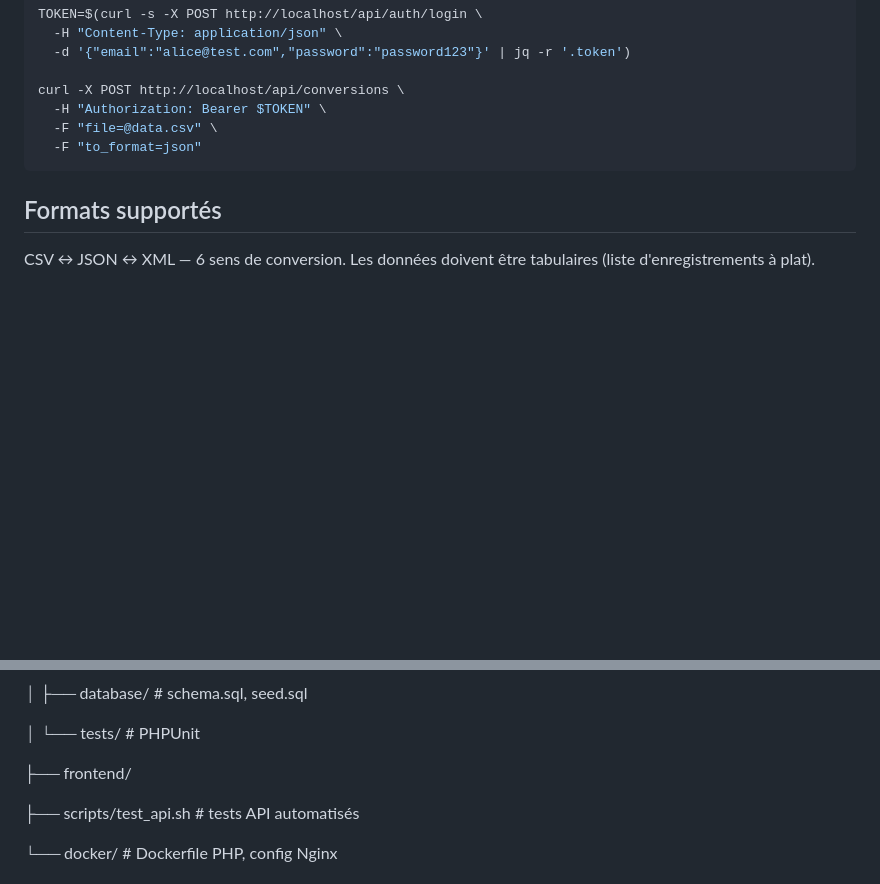
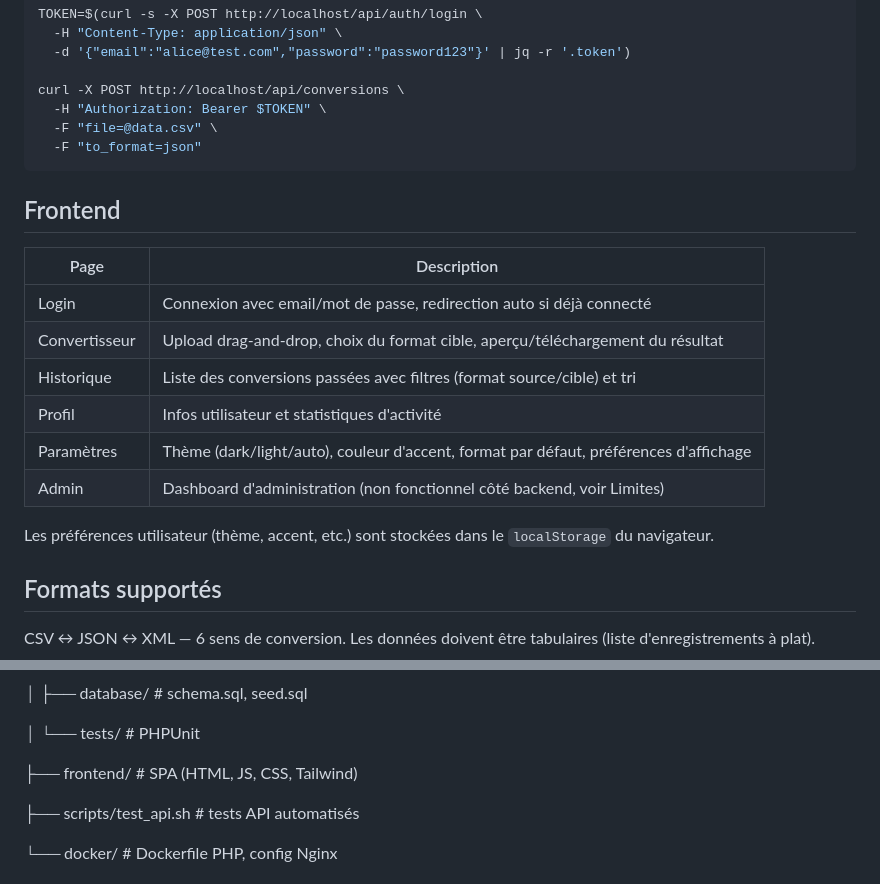
Before and after one commit to Khalid0306/file_converter, a Markdown page: README.md, 2 parts joined by grey strips. Rendered like a GitHub page; blank space fills up the shorter version.

````diff
--- a/README.md
+++ b/README.md
@@ -67,6 +67,19 @@ curl -X POST http://localhost/api/conversions \
   -F "to_format=json"
 ```
 
+## Frontend
+
+| Page | Description |
+|---|---|
+| Login | Connexion avec email/mot de passe, redirection auto si déjà connecté |
+| Convertisseur | Upload drag-and-drop, choix du format cible, aperçu/téléchargement du résultat |
+| Historique | Liste des conversions passées avec filtres (format source/cible) et tri |
+| Profil | Infos utilisateur et statistiques d'activité |
+| Paramètres | Thème (dark/light/auto), couleur d'accent, format par défaut, préférences d'affichage |
+| Admin | Dashboard d'administration (non fonctionnel côté backend, voir Limites) |
+
+Les préférences utilisateur (thème, accent, etc.) sont stockées dans le `localStorage` du navigateur.
+
 ## Formats supportés
 
 CSV ↔ JSON ↔ XML — 6 sens de conversion. Les données doivent être tabulaires (liste d'enregistrements à plat).
@@ -98,7 +111,7 @@ file-converter/
 
 │   └── tests/                  # PHPUnit
 
-├── frontend/
+├── frontend/                   # SPA (HTML, JS, CSS, Tailwind)
 
 ├── scripts/test_api.sh         # tests API automatisés
 
````
Also changed, not shown: other parts of README.md (+38 -0 lines).
